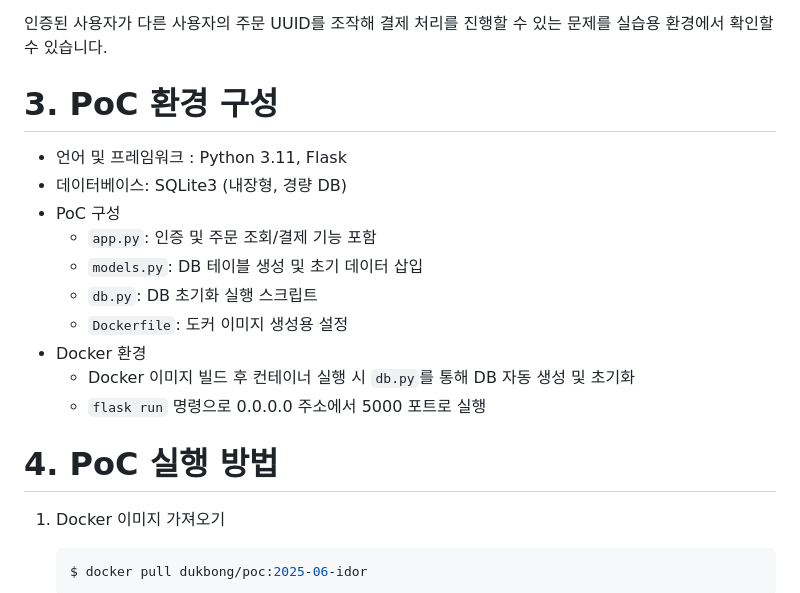
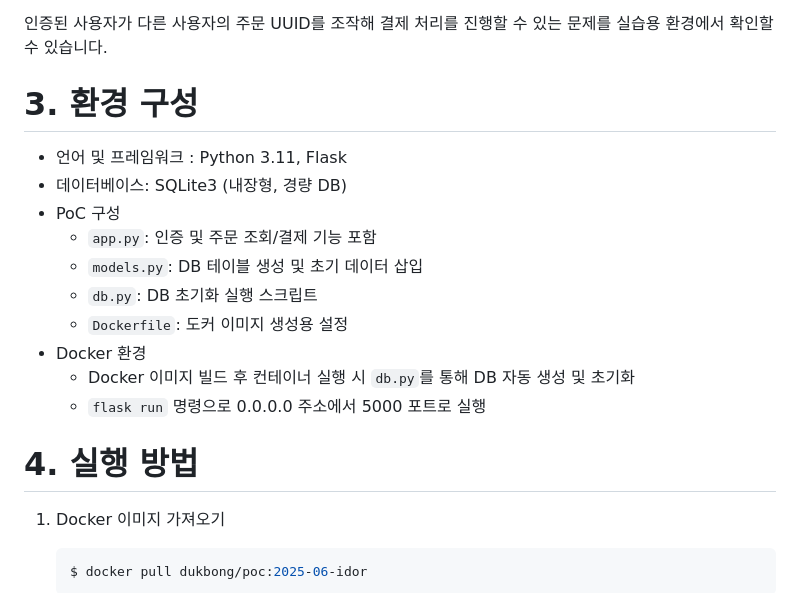
Before and after one commit to dukbong/WebHacking, a Markdown page: 2025-06-idor/README.md, the part around the change. GitHub-like rendering.

```diff
--- a/2025-06-idor/README.md
+++ b/2025-06-idor/README.md
@@ -8,7 +8,7 @@ IDOR (Insecure Direct Object Reference)는 인증이나 권한 검증 없이 직
 
 인증된 사용자가 다른 사용자의 주문 UUID를 조작해 결제 처리를 진행할 수 있는 문제를 실습용 환경에서 확인할 수 있습니다.
 
-# 3. PoC 환경 구성
+# 3. 환경 구성
 
 - 언어 및 프레임워크 : Python 3.11, Flask
 - 데이터베이스: SQLite3 (내장형, 경량 DB)
@@ -21,7 +21,7 @@ IDOR (Insecure Direct Object Reference)는 인증이나 권한 검증 없이 직
     - Docker 이미지 빌드 후 컨테이너 실행 시 `db.py`를 통해 DB 자동 생성 및 초기화
     - `flask run` 명령으로 0.0.0.0 주소에서 5000 포트로 실행
 
-# 4. PoC 실행 방법
+# 4. 실행 방법
 
 1. Docker 이미지 가져오기
 
```
